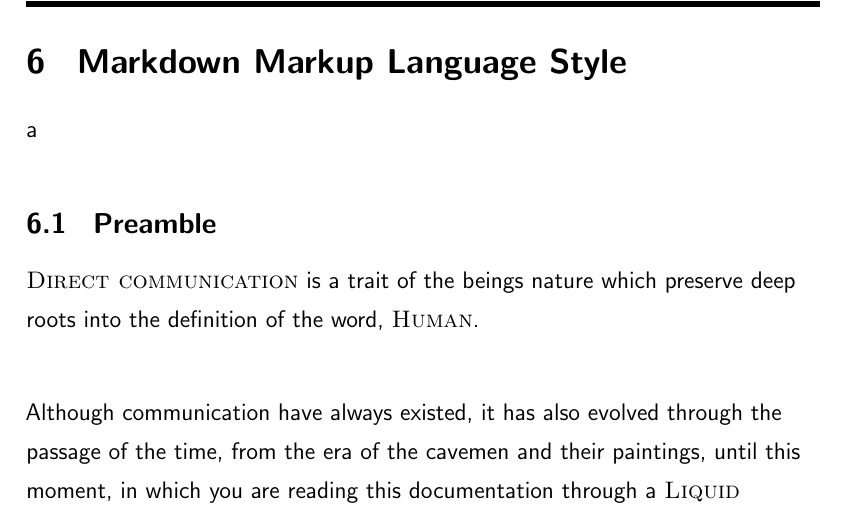
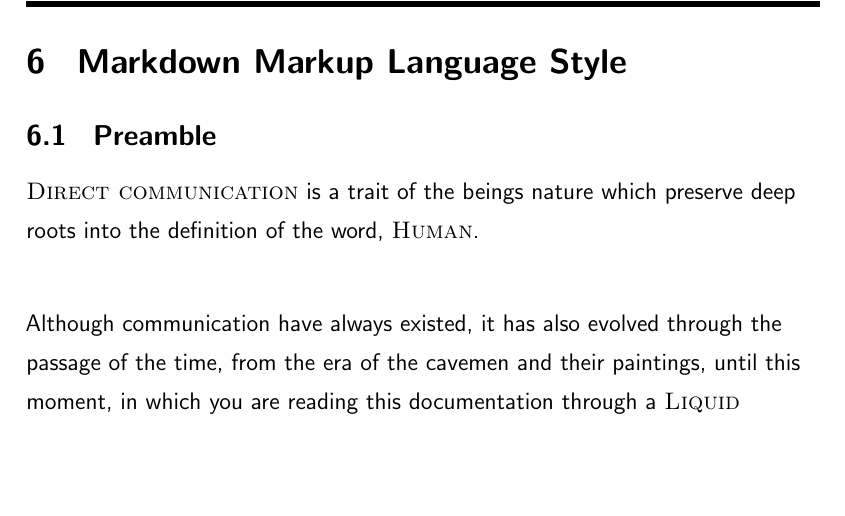
Before and after one commit to NexusWide/StyleGuide, a LaTeX document (rule_sets/main.tex): part of page 27 of 28, cut so that both start at the same text, the shorter picture padded with empty space. Compiled offline with pdfLaTeX.

Commit message:
fix(docs): remove typo
...

markdown_language_style: 10

```diff
--- a/rule_sets/main.tex
+++ b/rule_sets/main.tex
@@ -490,7 +490,7 @@
 
 
     \newpage
-    \section{\header{Markdown Markup Language Style}}a
+    \section{\header{Markdown Markup Language Style}}
     \subsection{\header{Preamble}}
 
 
```
Also changed, not shown: rule_sets/main.pdf.
